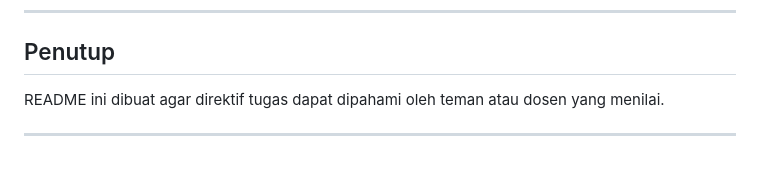
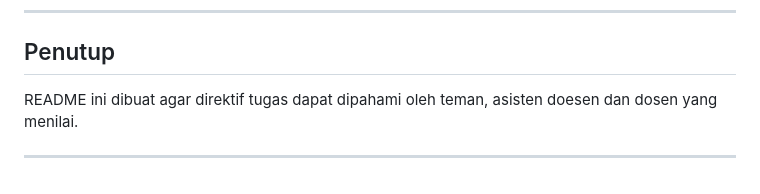
Before and after one commit to Nabillakha/false9-store, a Markdown page: README.md, the part around the change. Drawn GitHub-style.

Commit message:
Update README.md: Clarify the audience for task directives in the closing section

```diff
--- a/README.md
+++ b/README.md
@@ -208,6 +208,6 @@ Berikut contoh feedback yang bisa kamu pakai / edit sebelum dikirim:
 
 ## Penutup
 
-README ini dibuat agar direktif tugas dapat dipahami oleh teman atau dosen yang menilai.
+README ini dibuat agar direktif tugas dapat dipahami oleh teman, asisten doesen dan dosen yang menilai.
 
 ---
```
